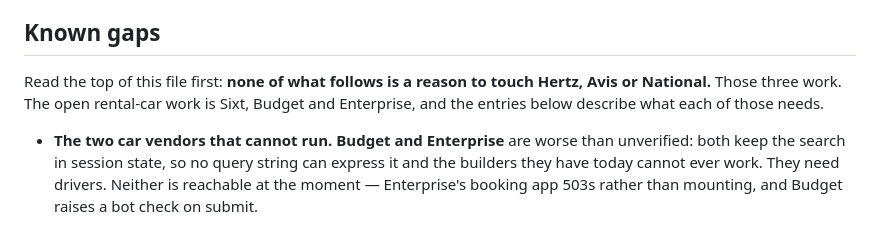
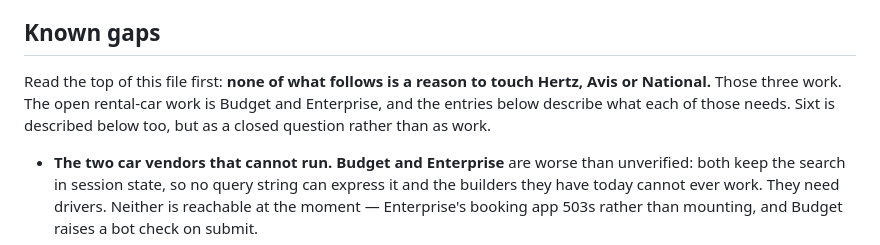
Before and after one commit to wardcrazy01894/SpicyDiscountSearcher, a Markdown page: CLAUDE.md, the part around the change. GitHub-like rendering.

```diff
--- a/CLAUDE.md
+++ b/CLAUDE.md
@@ -624,8 +624,9 @@ close). Never pass it a URL or a code.
 ## Known gaps
 
 Read the top of this file first: **none of what follows is a reason to touch
-Hertz, Avis or National.** Those three work. The open rental-car work is Sixt,
-Budget and Enterprise, and the entries below describe what each of those needs.
+Hertz, Avis or National.** Those three work. The open rental-car work is Budget
+and Enterprise, and the entries below describe what each of those needs. Sixt is
+described below too, but as a closed question rather than as work.
 
 - **The two car vendors that cannot run.** **Budget and Enterprise** are worse
   than unverified: both keep the search in session state, so no query string can
```
Also changed, not shown: docs/driving-a-vendor-form.md (+22 -8 lines).
